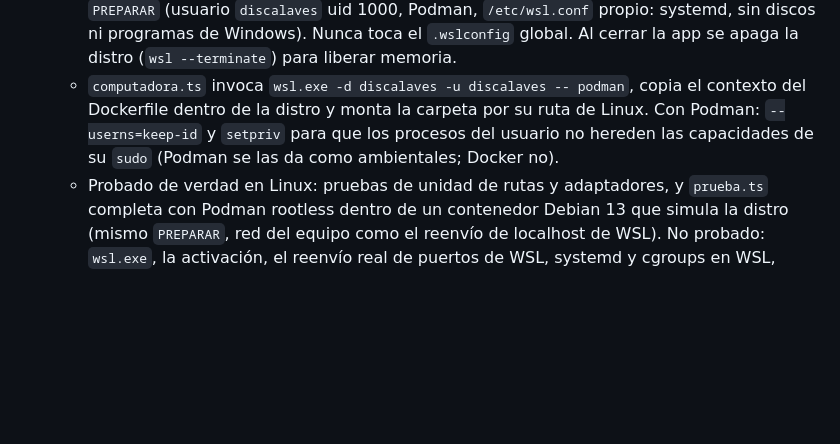
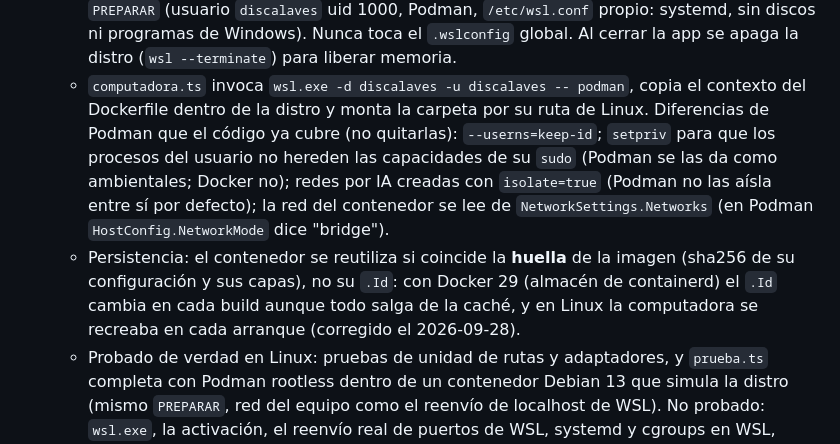
Before and after one commit to discajapon/discalaves, a Markdown page: CLAUDE.md, the part around the change. GitHub-like rendering; blank space fills up the shorter version.

Commit message:
Documentar las diferencias de Podman y la huella de la imagen
Co-Authored-By: Claude Opus 5.5 <noreply@anthropic.com>

```diff
--- a/CLAUDE.md
+++ b/CLAUDE.md
@@ -131,9 +131,18 @@ imagen, ~2 min).
     distro (`wsl --terminate`) para liberar memoria.
   - `computadora.ts` invoca `wsl.exe -d discalaves -u discalaves -- podman`,
     copia el contexto del Dockerfile dentro de la distro y monta la carpeta por
-    su ruta de Linux. Con Podman: `--userns=keep-id` y `setpriv` para que los
-    procesos del usuario no hereden las capacidades de su `sudo` (Podman se
-    las da como ambientales; Docker no).
+    su ruta de Linux. Diferencias de Podman que el código ya cubre (no
+    quitarlas): `--userns=keep-id`; `setpriv` para que los procesos del
+    usuario no hereden las capacidades de su `sudo` (Podman se las da como
+    ambientales; Docker no); redes por IA creadas con `isolate=true` (Podman
+    no las aísla entre sí por defecto); la red del contenedor se lee de
+    `NetworkSettings.Networks` (en Podman `HostConfig.NetworkMode` dice
+    "bridge").
+  - Persistencia: el contenedor se reutiliza si coincide la **huella** de la
+    imagen (sha256 de su configuración y sus capas), no su `.Id`: con Docker 29
+    (almacén de containerd) el `.Id` cambia en cada build aunque todo salga de
+    la caché, y en Linux la computadora se recreaba en cada arranque
+    (corregido el 2026-09-28).
   - Probado de verdad en Linux: pruebas de unidad de rutas y adaptadores, y
     `prueba.ts` completa con Podman rootless dentro de un contenedor Debian 13
     que simula la distro (mismo `PREPARAR`, red del equipo como el reenvío de
```
